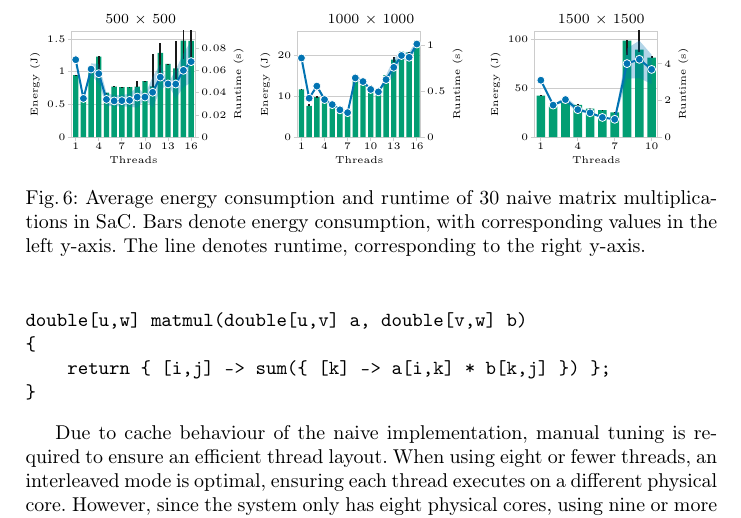
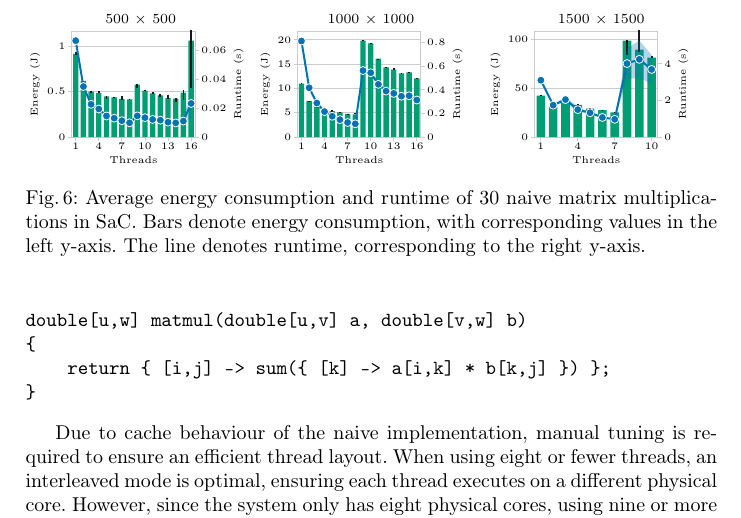
Before and after one commit to JordyAaldering/paper-mtdynamic, a LaTeX paper (paper/main.tex, which reads paper/img/cn125_matmul_1000.tex, paper/img/cn125_matmul_500.tex): part of page 9 of 25, cut so that both start at the same text. Compiled offline with pdfLaTeX.

Commit message:
dont pin

```diff
--- a/paper/img/cn125_matmul_1000.tex
+++ b/paper/img/cn125_matmul_1000.tex
@@ -32,39 +32,39 @@
   legend style={draw=black!20,draw opacity=1,fill opacity=0.9,text opacity=1,inner sep=0.2em},
 ]
 \addplot[ybar,bar width=0.7,area legend,draw=none,fill=energycolor] coordinates {
-  (0,11.636618940000002)
-  (1,7.62380334)
-  (2,9.746086559999998)
-  (3,8.668490460000001)
-  (4,7.56344746)
-  (5,7.41273928)
-  (6,6.7250289599999995)
-  (7,14.99179548)
-  (8,13.97805538)
-  (9,12.34559938)
-  (10,11.72223642)
-  (11,15.095512419999999)
-  (12,18.87155056)
-  (13,20.8036275)
-  (14,20.65252008)
-  (15,23.495390999999998)
+  (0,11.00056262)
+  (1,7.3762872999999995)
+  (2,6.27751856)
+  (3,5.572711760000001)
+  (4,5.33451054)
+  (5,5.1029668599999995)
+  (6,4.772061280000001)
+  (7,4.66747974)
+  (8,19.84343636)
+  (9,19.27837728)
+  (10,16.117767360000002)
+  (11,14.33580768)
+  (12,13.872752120000001)
+  (13,13.08145598)
+  (14,13.323383239999998)
+  (15,12.080695760000001)
 };
-\draw[color=black!90,line width=0.9pt] (axis cs:0,11.627663486666666) -- (axis cs:0,11.689436756666666);
-\draw[color=black!90,line width=0.9pt] (axis cs:1,7.563846483333332) -- (axis cs:1,8.01911444);
-\draw[color=black!90,line width=0.9pt] (axis cs:2,9.505978046666668) -- (axis cs:2,9.996089026666667);
-\draw[color=black!90,line width=0.9pt] (axis cs:3,8.434709889999999) -- (axis cs:3,8.735939966666665);
-\draw[color=black!90,line width=0.9pt] (axis cs:4,7.468782266666667) -- (axis cs:4,7.688801110000001);
-\draw[color=black!90,line width=0.9pt] (axis cs:5,7.238378666666666) -- (axis cs:5,7.586589616666666);
-\draw[color=black!90,line width=0.9pt] (axis cs:6,6.60794962) -- (axis cs:6,6.897278966666668);
-\draw[color=black!90,line width=0.9pt] (axis cs:7,14.887338656666667) -- (axis cs:7,15.241309079999999);
-\draw[color=black!90,line width=0.9pt] (axis cs:8,13.93049546) -- (axis cs:8,14.08799942);
-\draw[color=black!90,line width=0.9pt] (axis cs:9,12.028689986666665) -- (axis cs:9,12.561568536666668);
-\draw[color=black!90,line width=0.9pt] (axis cs:10,11.676117303333333) -- (axis cs:10,11.780472983333333);
-\draw[color=black!90,line width=0.9pt] (axis cs:11,14.812479966666668) -- (axis cs:11,15.20874175);
-\draw[color=black!90,line width=0.9pt] (axis cs:12,18.393349399999998) -- (axis cs:12,19.57907454);
-\draw[color=black!90,line width=0.9pt] (axis cs:13,20.390173366666666) -- (axis cs:13,21.01163336333333);
-\draw[color=black!90,line width=0.9pt] (axis cs:14,20.117092276666668) -- (axis cs:14,20.806825286666665);
-\draw[color=black!90,line width=0.9pt] (axis cs:15,22.79249362) -- (axis cs:15,23.752312333333332);
+\draw[color=black!90,line width=0.9pt] (axis cs:0,10.967986626666667) -- (axis cs:0,11.12306122);
+\draw[color=black!90,line width=0.9pt] (axis cs:1,7.370030236666666) -- (axis cs:1,7.38483109);
+\draw[color=black!90,line width=0.9pt] (axis cs:2,6.2674043) -- (axis cs:2,6.288918493333333);
+\draw[color=black!90,line width=0.9pt] (axis cs:3,5.56819255) -- (axis cs:3,5.576061916666666);
+\draw[color=black!90,line width=0.9pt] (axis cs:4,5.237008553333333) -- (axis cs:4,5.491525433333333);
+\draw[color=black!90,line width=0.9pt] (axis cs:5,5.083587606666667) -- (axis cs:5,5.11579938);
+\draw[color=black!90,line width=0.9pt] (axis cs:6,4.7615936266666665) -- (axis cs:6,4.794513573333333);
+\draw[color=black!90,line width=0.9pt] (axis cs:7,4.663919346666667) -- (axis cs:7,5.04995214);
+\draw[color=black!90,line width=0.9pt] (axis cs:8,19.726943626666664) -- (axis cs:8,19.86734471);
+\draw[color=black!90,line width=0.9pt] (axis cs:9,19.19516206666667) -- (axis cs:9,19.331040586666667);
+\draw[color=black!90,line width=0.9pt] (axis cs:10,16.076625006666667) -- (axis cs:10,16.15572033666667);
+\draw[color=black!90,line width=0.9pt] (axis cs:11,14.24211489) -- (axis cs:11,14.396414759999999);
+\draw[color=black!90,line width=0.9pt] (axis cs:12,13.79528399) -- (axis cs:12,14.18287287);
+\draw[color=black!90,line width=0.9pt] (axis cs:13,12.916756643333333) -- (axis cs:13,13.157842689999999);
+\draw[color=black!90,line width=0.9pt] (axis cs:14,13.254741346666666) -- (axis cs:14,13.36476866);
+\draw[color=black!90,line width=0.9pt] (axis cs:15,12.05580203) -- (axis cs:15,12.103150286666667);
 \addlegendimage{fill=runtimecolor,line width=1pt,mark=*,mark size=2pt,mark options={draw=white,line width=-0.4pt,solid}}
 \end{axis}
 \begin{axis}[
@@ -98,56 +98,56 @@
   legend style={draw=black!20,draw opacity=1,fill opacity=0.9,text opacity=1,inner sep=0.2em},
 ]
 \addplot[draw=none,fill=runtimecolor,fill opacity=0.3,forget plot] coordinates {
-  (0,0.8610674830190387)
-  (1,0.42806188710223425)
-  (2,0.5739419729081565)
-  (3,0.43545980242478166)
-  (4,0.3635214723573828)
-  (5,0.3090804454508977)
-  (6,0.2785938278377601)
-  (7,0.6922550028251421)
-  (8,0.6124670711188678)
-  (9,0.5324720721765854)
-  (10,0.49595505148548175)
-  (11,0.6718910360551773)
-  (12,0.8579899879807327)
-  (13,0.9170710123759559)
-  (14,0.9236401378030855)
-  (15,1.050090068539646)
-  (15,0.9756765981270212)
-  (14,0.8130715955302482)
-  (13,0.8589319876240439)
-  (12,0.6600912786859341)
-  (11,0.5802122306114892)
-  (10,0.4883560151811848)
-  (9,0.5042469944900811)
-  (8,0.5962533288811325)
-  (7,0.594995197174858)
-  (6,0.2533485054955732)
-  (5,0.2839011545491022)
-  (4,0.3436229276426174)
-  (3,0.3811830642418851)
-  (2,0.535866360425177)
-  (1,0.4170011795644325)
-  (0,0.8603975836476282)
+  (0,0.8171287738432701)
+  (1,0.4190642504398152)
+  (2,0.28847000882959306)
+  (3,0.21669238671665295)
+  (4,0.18144058480562827)
+  (5,0.14768755054580823)
+  (6,0.12391051323544587)
+  (7,0.12002791903030743)
+  (8,0.5669599413234029)
+  (9,0.5485896125460447)
+  (10,0.4476659887297281)
+  (11,0.392152408475196)
+  (12,0.372647822463387)
+  (13,0.3536132779546952)
+  (14,0.35238978851570363)
+  (15,0.3171887246814593)
+  (15,0.3109411753185407)
+  (14,0.34712421148429634)
+  (13,0.3382138220453047)
+  (12,0.3677205775366129)
+  (11,0.38674119152480396)
+  (10,0.4455470112702718)
+  (9,0.5412988874539552)
+  (8,0.5598632586765971)
+  (7,0.10432508096969256)
+  (6,0.12251468676455411)
+  (5,0.14728254945419178)
+  (4,0.17118181519437167)
+  (3,0.21398081328334703)
+  (2,0.28843179117040674)
+  (1,0.4164013495601847)
+  (0,0.8101976261567297)
 } \closedcycle;
 \addplot[color=runtimecolor,line width=1pt,mark=*,mark size=2pt,mark options={draw=white,line width=-0.4pt,solid},forget plot] coordinates {
-  (0,0.8607325333333334)
-  (1,0.4225315333333334)
-  (2,0.5549041666666668)
-  (3,0.4083214333333334)
-  (4,0.3535722000000001)
-  (5,0.29649079999999994)
-  (6,0.26597116666666665)
-  (7,0.6436251000000001)
-  (8,0.6043602000000001)
-  (9,0.5183595333333333)
-  (10,0.4921555333333333)
-  (11,0.6260516333333332)
-  (12,0.7590406333333334)
-  (13,0.8880014999999999)
-  (14,0.8683558666666669)
-  (15,1.0128833333333336)
+  (0,0.8136631999999999)
+  (1,0.41773279999999996)
+  (2,0.2884508999999999)
+  (3,0.2153366)
+  (4,0.17631119999999997)
+  (5,0.14748505)
+  (6,0.12321259999999999)
+  (7,0.1121765)
+  (8,0.5634116)
+  (9,0.5449442499999999)
+  (10,0.44660649999999996)
+  (11,0.3894468)
+  (12,0.37018419999999996)
+  (13,0.34591354999999996)
+  (14,0.349757)
+  (15,0.31406495)
 };
 \end{axis}
 \end{tikzpicture}
--- a/paper/img/cn125_matmul_500.tex
+++ b/paper/img/cn125_matmul_500.tex
@@ -32,39 +32,39 @@
   legend style={draw=black!20,draw opacity=1,fill opacity=0.9,text opacity=1,inner sep=0.2em},
 ]
 \addplot[ybar,bar width=0.7,area legend,draw=none,fill=energycolor] coordinates {
-  (0,0.9463425539999999)
-  (1,0.623216836)
-  (2,1.0815385000000002)
-  (3,1.2324573079999999)
-  (4,0.6785331720000001)
-  (5,0.7712086579999999)
-  (6,0.7659037479999999)
-  (7,0.764425688)
-  (8,0.7712741240000001)
-  (9,0.855441376)
-  (10,0.773914686)
-  (11,1.288192688)
-  (12,1.121598868)
-  (13,1.049393458)
-  (14,1.475983642)
-  (15,1.4728648340000001)
+  (0,0.913403806)
+  (1,0.6160796940000001)
+  (2,0.49937901399999995)
+  (3,0.485377026)
+  (4,0.44604882)
+  (5,0.43717141)
+  (6,0.418835928)
+  (7,0.4142684896)
+  (8,0.574730526)
+  (9,0.511331452)
+  (10,0.480401388)
+  (11,0.45731258399999997)
+  (12,0.426895464)
+  (13,0.4218669798)
+  (14,0.48799327400000003)
+  (15,1.05932141)
 };
-\draw[color=black!90,line width=0.9pt] (axis cs:0,0.9448159706666666) -- (axis cs:0,0.9472099503333333);
-\draw[color=black!90,line width=0.9pt] (axis cs:1,0.6219226566666666) -- (axis cs:1,0.6254183493333333);
-\draw[color=black!90,line width=0.9pt] (axis cs:2,1.0728485196666666) -- (axis cs:2,1.0838168073333334);
-\draw[color=black!90,line width=0.9pt] (axis cs:3,0.9567021696666667) -- (axis cs:3,1.2375055683333331);
-\draw[color=black!90,line width=0.9pt] (axis cs:4,0.6760158866666666) -- (axis cs:4,0.679678432);
-\draw[color=black!90,line width=0.9pt] (axis cs:5,0.7677000943333333) -- (axis cs:5,0.7743010316666666);
-\draw[color=black!90,line width=0.9pt] (axis cs:6,0.761912572) -- (axis cs:6,0.769665852);
-\draw[color=black!90,line width=0.9pt] (axis cs:7,0.7605431973333333) -- (axis cs:7,0.7686190863333334);
-\draw[color=black!90,line width=0.9pt] (axis cs:8,0.76630444) -- (axis cs:8,0.8505083216666667);
-\draw[color=black!90,line width=0.9pt] (axis cs:9,0.8539183713333333) -- (axis cs:9,0.8578235896666667);
-\draw[color=black!90,line width=0.9pt] (axis cs:10,0.7702969533333334) -- (axis cs:10,1.2635185059999996);
-\draw[color=black!90,line width=0.9pt] (axis cs:11,0.9517132233333334) -- (axis cs:11,1.444708924);
-\draw[color=black!90,line width=0.9pt] (axis cs:12,1.119482095) -- (axis cs:12,1.125455738);
-\draw[color=black!90,line width=0.9pt] (axis cs:13,0.885525619) -- (axis cs:13,1.464743037);
-\draw[color=black!90,line width=0.9pt] (axis cs:14,1.1970611556666664) -- (axis cs:14,1.6339780309999998);
-\draw[color=black!90,line width=0.9pt] (axis cs:15,1.2320007056666666) -- (axis cs:15,1.8805805336666666);
+\draw[color=black!90,line width=0.9pt] (axis cs:0,0.903618187) -- (axis cs:0,0.9318166963333334);
+\draw[color=black!90,line width=0.9pt] (axis cs:1,0.6144104516666666) -- (axis cs:1,0.6169972216666667);
+\draw[color=black!90,line width=0.9pt] (axis cs:2,0.48529630933333334) -- (axis cs:2,0.501912286);
+\draw[color=black!90,line width=0.9pt] (axis cs:3,0.48045700300000005) -- (axis cs:3,0.5059214426666667);
+\draw[color=black!90,line width=0.9pt] (axis cs:4,0.41759251999999997) -- (axis cs:4,0.4498219233333333);
+\draw[color=black!90,line width=0.9pt] (axis cs:5,0.4335092936666667) -- (axis cs:5,0.439397767);
+\draw[color=black!90,line width=0.9pt] (axis cs:6,0.40878395666666667) -- (axis cs:6,0.4468625856666667);
+\draw[color=black!90,line width=0.9pt] (axis cs:7,0.40931686586666666) -- (axis cs:7,0.41751901946666664);
+\draw[color=black!90,line width=0.9pt] (axis cs:8,0.5432750603333333) -- (axis cs:8,0.5798461566666666);
+\draw[color=black!90,line width=0.9pt] (axis cs:9,0.5052736956666667) -- (axis cs:9,0.5185468750000001);
+\draw[color=black!90,line width=0.9pt] (axis cs:10,0.4757477643333333) -- (axis cs:10,0.49070916466666664);
+\draw[color=black!90,line width=0.9pt] (axis cs:11,0.43996574266666666) -- (axis cs:11,0.47207303666666667);
+\draw[color=black!90,line width=0.9pt] (axis cs:12,0.420077308) -- (axis cs:12,0.46155803333333334);
+\draw[color=black!90,line width=0.9pt] (axis cs:13,0.38710993653333337) -- (axis cs:13,0.43039391993333337);
+\draw[color=black!90,line width=0.9pt] (axis cs:14,0.40540221433333334) -- (axis cs:14,0.5160847903333333);
+\draw[color=black!90,line width=0.9pt] (axis cs:15,0.5360486546666666) -- (axis cs:15,1.1985043260000001);
 \addlegendimage{fill=runtimecolor,line width=1pt,mark=*,mark size=2pt,mark options={draw=white,line width=-0.4pt,solid}}
 \end{axis}
 \begin{axis}[
@@ -98,56 +98,56 @@
   legend style={draw=black!20,draw opacity=1,fill opacity=0.9,text opacity=1,inner sep=0.2em},
 ]
 \addplot[draw=none,fill=runtimecolor,fill opacity=0.3,forget plot] coordinates {
-  (0,0.0698546481819152)
-  (1,0.03488827886692721)
-  (2,0.06648055491289173)
-  (3,0.06613270427005068)
-  (4,0.039842577034545315)
-  (5,0.037584421928633864)
-  (6,0.038047855964802466)
-  (7,0.03895712951406228)
-  (8,0.04564086176561573)
-  (9,0.03792055746682485)
-  (10,0.05426325037221125)
-  (11,0.06586593044146545)
-  (12,0.04796980754562676)
-  (13,0.06095220945403236)
-  (14,0.07534517224691778)
-  (15,0.08707821005819316)
-  (15,0.049134769941806856)
-  (14,0.04512602775308224)
-  (13,0.03473137721263429)
-  (12,0.04795819245437324)
-  (11,0.0423515828918679)
-  (10,0.026602862961122076)
-  (9,0.03427473586650849)
-  (8,0.02656907156771758)
-  (7,0.027360170485937706)
-  (6,0.027783137368530882)
-  (5,0.027701498071366133)
-  (4,0.02812584963212135)
-  (3,0.048281275729949336)
-  (2,0.056295005087108274)
-  (1,0.03487662113307278)
-  (0,0.06983199848475144)
+  (0,0.06658655145052117)
+  (1,0.03489256952286973)
+  (2,0.022663385406266775)
+  (3,0.01942929799821632)
+  (4,0.014592400741329092)
+  (5,0.013076401247387648)
+  (6,0.011363512420797294)
+  (7,0.00985699984039392)
+  (8,0.014675109303991995)
+  (9,0.014920982634168885)
+  (10,0.012472807130185086)
+  (11,0.013184475602359268)
+  (12,0.010545630213458033)
+  (13,0.01065252870566946)
+  (14,0.012668037572194453)
+  (15,0.03305195778414551)
+  (15,0.013352274215854476)
+  (14,0.009496267427805545)
+  (13,0.008924795294330533)
+  (12,0.010075649786541963)
+  (11,0.010164444397640734)
+  (10,0.011865772869814916)
+  (9,0.011834777365831118)
+  (8,0.014585130696008005)
+  (7,0.009822540159606076)
+  (6,0.011258107579202712)
+  (5,0.013004028752612353)
+  (4,0.01455398925867091)
+  (3,0.019332042001783678)
+  (2,0.022613414593733224)
+  (1,0.03487746047713025)
+  (0,0.06651125854947884)
 } \closedcycle;
 \addplot[color=runtimecolor,line width=1pt,mark=*,mark size=2pt,mark options={draw=white,line width=-0.4pt,solid},forget plot] coordinates {
-  (0,0.06984332333333332)
-  (1,0.034882449999999995)
-  (2,0.06138778)
-  (3,0.057206990000000006)
-  (4,0.03398421333333333)
-  (5,0.03264296)
-  (6,0.032915496666666676)
-  (7,0.03315864999999999)
-  (8,0.036104966666666655)
-  (9,0.03609764666666667)
-  (10,0.04043305666666666)
-  (11,0.054108756666666674)
-  (12,0.047964)
-  (13,0.04784179333333333)
-  (14,0.06023560000000001)
-  (15,0.06810649)
+  (0,0.066548905)
+  (1,0.03488501499999999)
+  (2,0.0226384)
+  (3,0.01938067)
+  (4,0.014573195)
+  (5,0.013040215)
+  (6,0.011310810000000003)
+  (7,0.009839769999999998)
+  (8,0.01463012)
+  (9,0.013377880000000002)
+  (10,0.012169290000000001)
+  (11,0.011674460000000001)
+  (12,0.010310639999999998)
+  (13,0.009788661999999997)
+  (14,0.0110821525)
+  (15,0.023202115999999995)
 };
 \end{axis}
 \end{tikzpicture}
```
Also changed, not shown: 14 other files.
